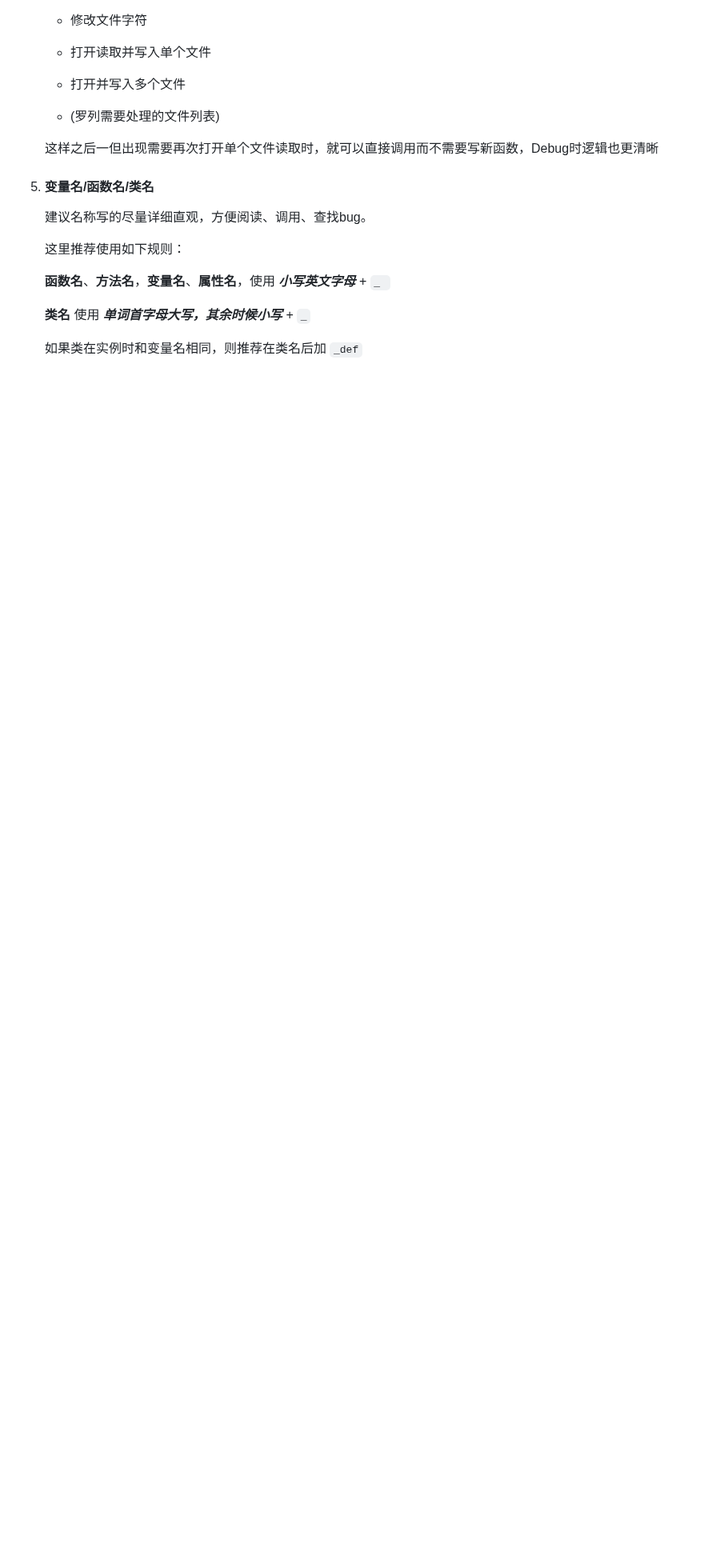
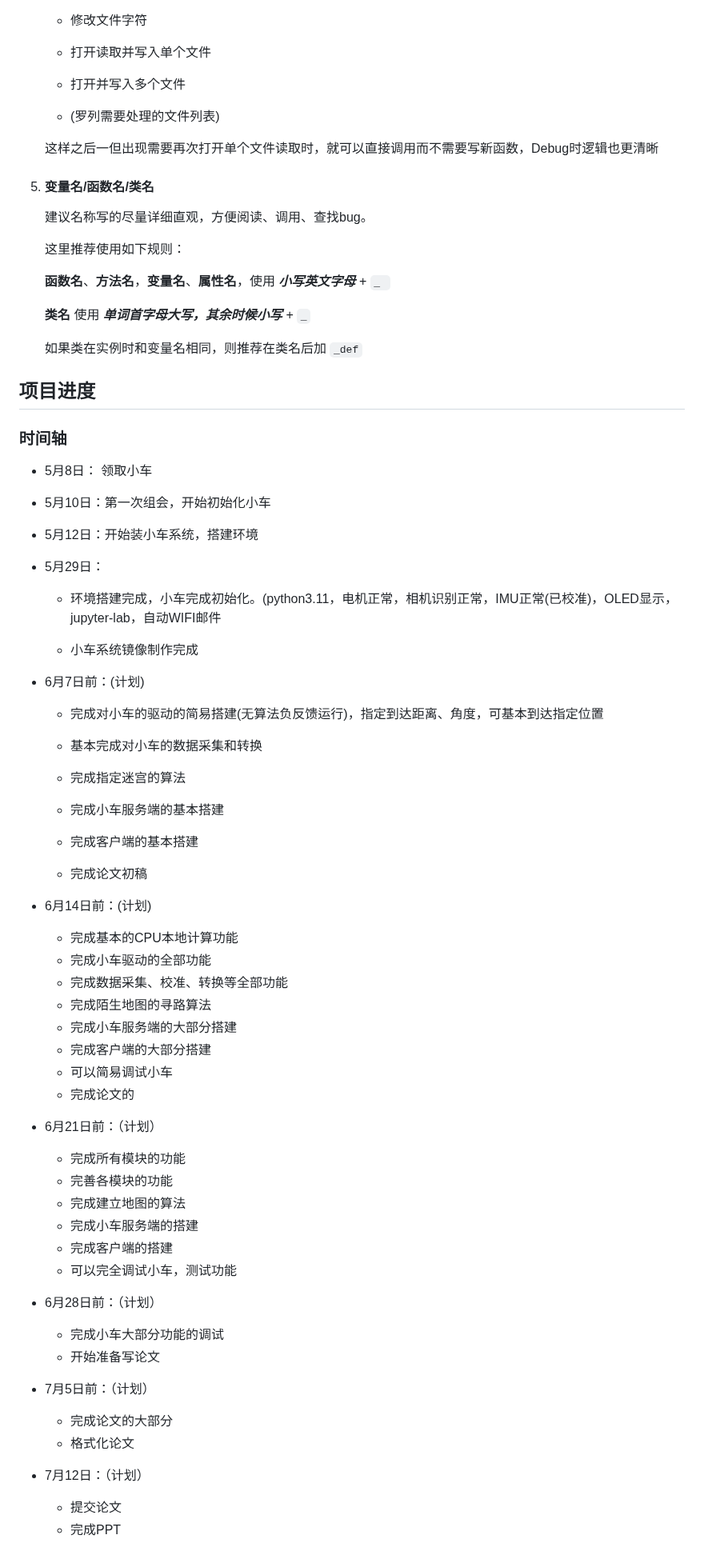
Before and after one commit to Jf-JIN/Jetbot_seminar, a Markdown page: README.md, the part around one of its changes. Shown at 80% size. Rendered like a GitHub page; blank space fills up the shorter version.

```diff
--- a/README.md
+++ b/README.md
@@ -76,3 +92,56 @@ def function(a: int = 0, b: str | int = 0, c: None)->list[int | str]:
    **类名**  使用 **_单词首字母大写，其余时候小写_**  +  `_`
 
    如果类在实例时和变量名相同，则推荐在类名后加 `_def`
+
+
+## 项目进度
+
+### 时间轴
+
+* 5月8日： 领取小车
+* 5月10日：第一次组会，开始初始化小车
+* 5月12日：开始装小车系统，搭建环境
+* 5月29日：
+
+  * 环境搭建完成，小车完成初始化。(python3.11，电机正常，相机识别正常，IMU正常(已校准)，OLED显示，jupyter-lab，自动WIFI邮件
+
+  * 小车系统镜像制作完成
+* 6月7日前：(计划)
+  * 完成对小车的驱动的简易搭建(无算法负反馈运行)，指定到达距离、角度，可基本到达指定位置
+
+  * 基本完成对小车的数据采集和转换
+
+  * 完成指定迷宫的算法
+
+  * 完成小车服务端的基本搭建
+
+  * 完成客户端的基本搭建
+  * 完成论文初稿
+
+* 6月14日前：(计划)
+  * 完成基本的CPU本地计算功能
+  * 完成小车驱动的全部功能
+  * 完成数据采集、校准、转换等全部功能
+  * 完成陌生地图的寻路算法
+  * 完成小车服务端的大部分搭建
+  * 完成客户端的大部分搭建
+  * 可以简易调试小车
+  * 完成论文的
+* 6月21日前：（计划）
+  * 完成所有模块的功能
+  * 完善各模块的功能
+  * 完成建立地图的算法
+  * 完成小车服务端的搭建
+  * 完成客户端的搭建
+  * 可以完全调试小车，测试功能
+* 6月28日前：（计划）
+  * 完成小车大部分功能的调试
+  * 开始准备写论文
+
+* 7月5日前：（计划）
+  * 完成论文的大部分
+  * 格式化论文
+
+* 7月12日：（计划）
+  * 提交论文
+  * 完成PPT
```
Also changed, not shown: other parts of README.md (+21 -5 lines).
